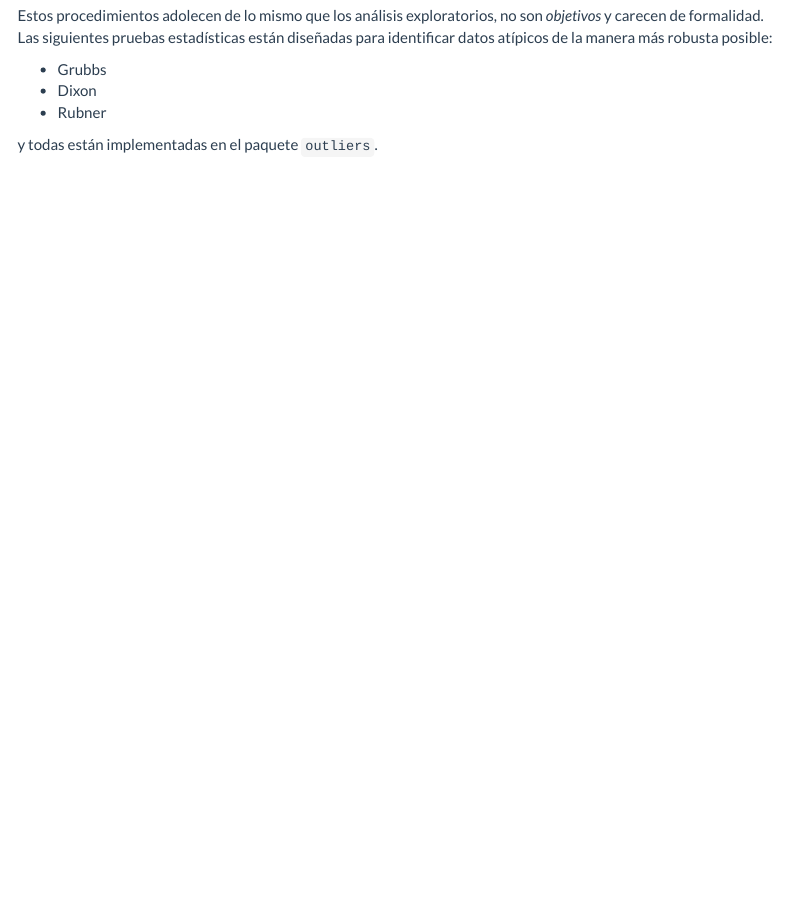
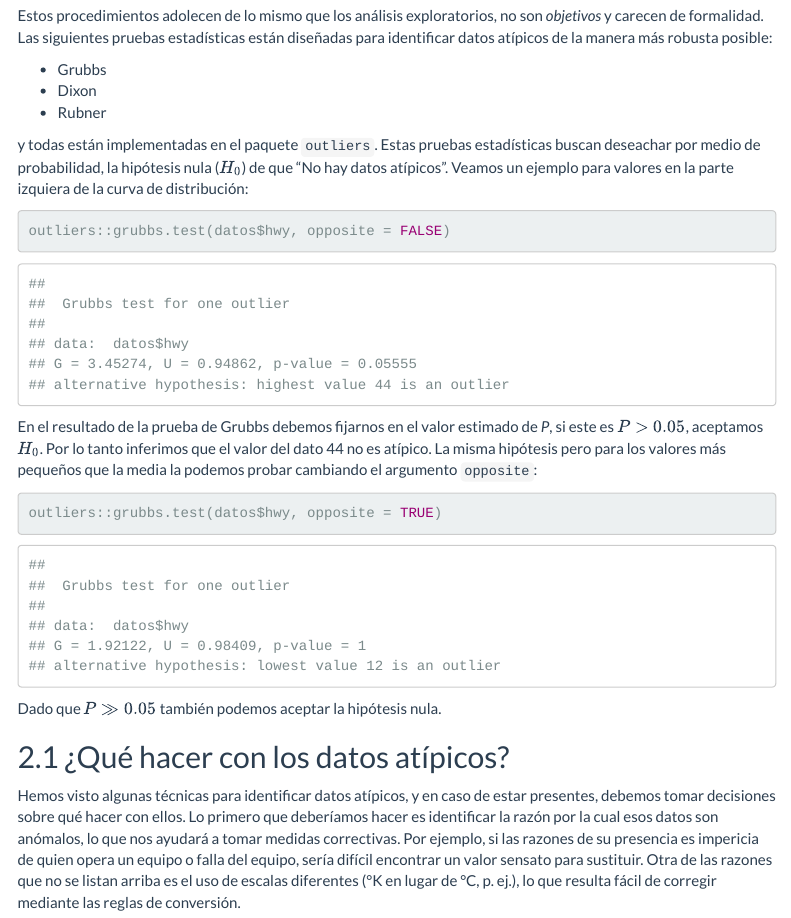
Before and after one commit to gerardommc/Analisis-multivariado, an R Markdown document (Faltantes-atipicos.Rmd): the page in a window 1100 px wide, from 5230 px down. The pictures show the output file Faltantes-atipicos.html that the author committed with the source, opened offline; menus at the side of the page are left out.

Commit message:
Conclusion faltantes

````diff
--- a/Faltantes-atipicos.Rmd
+++ b/Faltantes-atipicos.Rmd
@@ -166,4 +166,20 @@ Estos procedimientos adolecen de lo mismo que los análisis exploratorios, no so
 - Dixon
 - Rubner
 
-y todas están implementadas en el paquete `outliers`.
+y todas están implementadas en el paquete `outliers`. Estas pruebas estadísticas buscan deseachar por medio de probabilidad, la hipótesis nula ($H_0$) de que "No hay datos atípicos". Veamos un ejemplo para valores en la parte izquiera de la curva de distribución:
+
+```{r echo = T}
+outliers::grubbs.test(datos$hwy, opposite = FALSE)
+```
+
+En el resultado de la prueba de Grubbs debemos fijarnos en el valor estimado de *P*, si este es $P > 0.05$, aceptamos $H_0$. Por lo tanto inferimos que el valor del dato 44 no es atípico. La misma hipótesis pero para los valores más pequeños que la media la podemos probar cambiando el argumento `opposite`:
+
+```{r echo = T}
+outliers::grubbs.test(datos$hwy, opposite = TRUE)
+```
+
+Dado que $P \gg 0.05$ también podemos aceptar la hipótesis nula.
+
+## ¿Qué hacer con los datos atípicos?
+
+Hemos visto algunas técnicas para identificar datos atípicos, y en caso de estar presentes, debemos tomar decisiones sobre qué hacer con ellos. Lo primero que deberíamos hacer es identificar la razón por la cual esos datos son anómalos, lo que nos ayudará a tomar medidas correctivas. Por ejemplo, si las razones de su presencia es impericia de quien opera un equipo o falla del equipo, sería difícil encontrar un valor sensato para sustituir. Otra de las razones que no se listan arriba es el uso de escalas diferentes (°K en lugar de °C, p. ej.), lo que resulta fácil de corregir mediante las reglas de conversión.
````
Also changed, not shown: Faltantes-atipicos.html, 1 other file.
